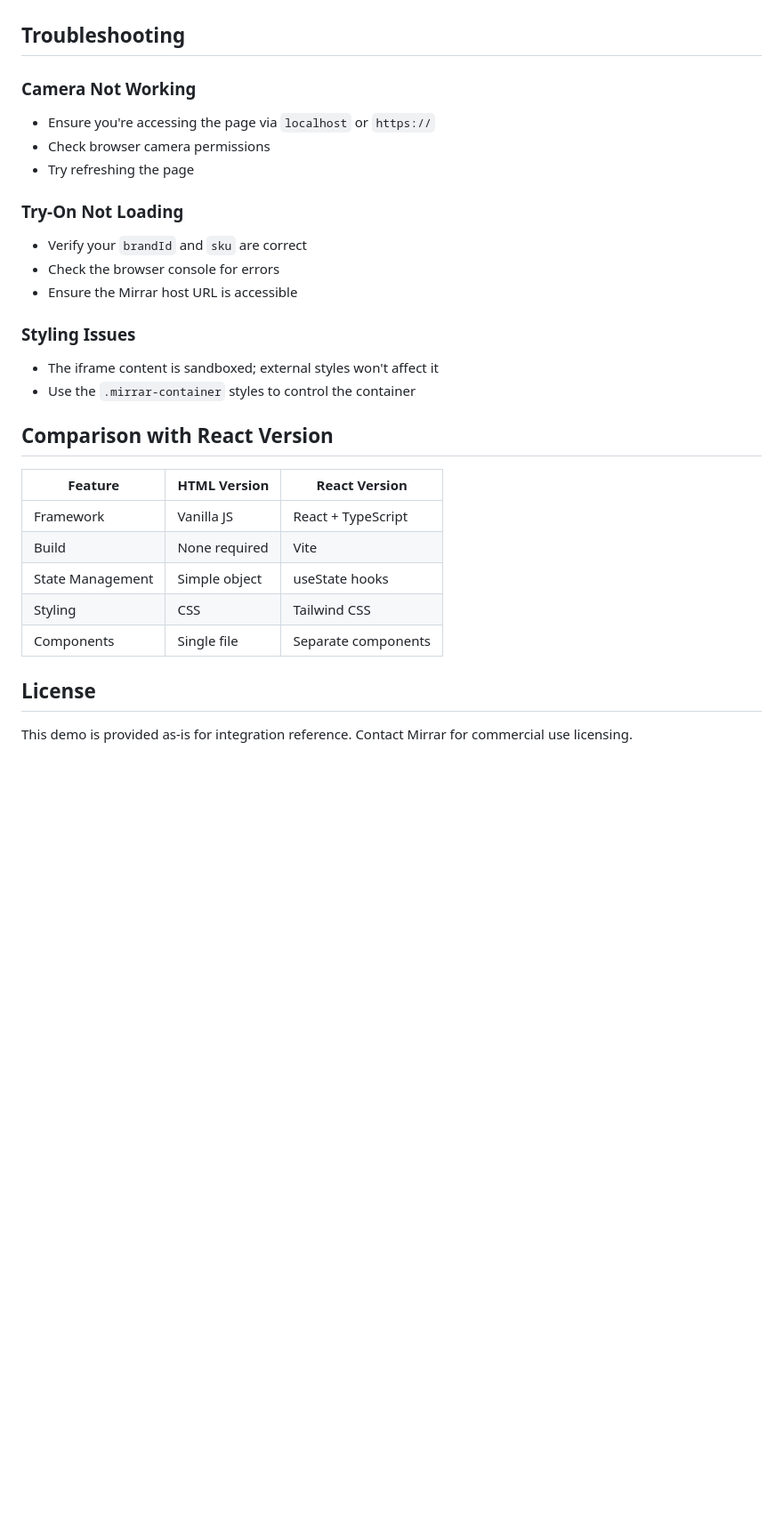
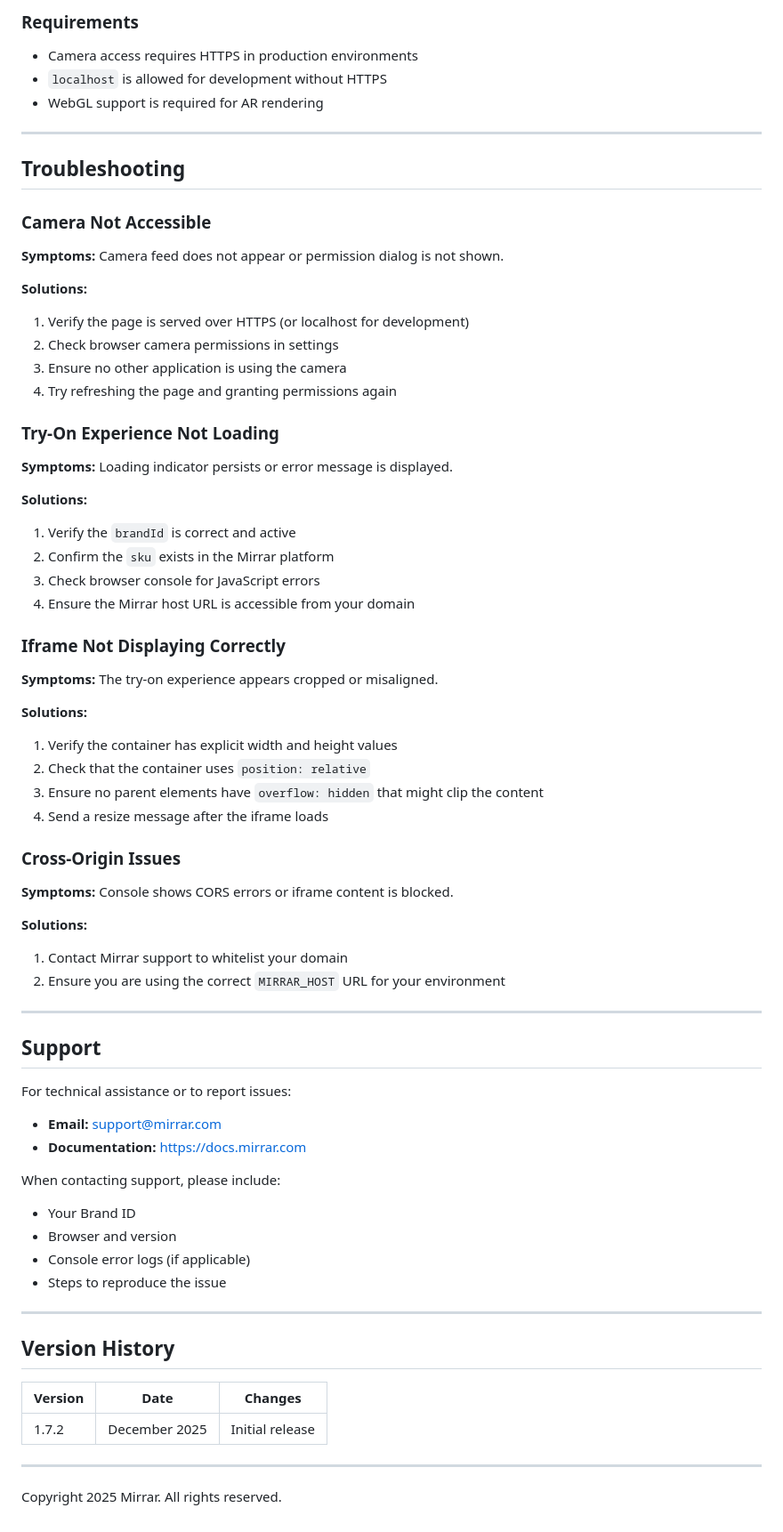
Before and after one commit to mirrar-sdm/mirrar-inline-mode-demo, a Markdown page: README.md, the part around the change printed below. Shown: that part at 89% size. GitHub-like rendering; blank space fills up the shorter version.

```diff
--- a/README.md
+++ b/README.md
@@ -175,30 +336,74 @@ Note: Camera access requires HTTPS in production or localhost for development.
+### Requirements
+
+- Camera access requires HTTPS in production environments
+- `localhost` is allowed for development without HTTPS
+- WebGL support is required for AR rendering
+
+---
 
 ## Troubleshooting
 
-### Camera Not Working
-- Ensure you're accessing the page via `localhost` or `https://`
-- Check browser camera permissions
-- Try refreshing the page
+### Camera Not Accessible
 
-### Try-On Not Loading
-- Verify your `brandId` and `sku` are correct
-- Check the browser console for errors
-- Ensure the Mirrar host URL is accessible
+**Symptoms:** Camera feed does not appear or permission dialog is not shown.
 
-### Styling Issues
-- The iframe content is sandboxed; external styles won't affect it
-- Use the `.mirrar-container` styles to control the container
+**Solutions:**
+1. Verify the page is served over HTTPS (or localhost for development)
+2. Check browser camera permissions in settings
+3. Ensure no other application is using the camera
+4. Try refreshing the page and granting permissions again
 
-## Comparison with React Version
+### Try-On Experience Not Loading
 
-| Feature | HTML Version | React Version |
-|---------|-------------|---------------|
-| Framework | Vanilla JS | React + TypeScript |
-| Build | None required | Vite |
-| State Management | Simple object | useState hooks |
-| Styling | CSS | Tailwind CSS |
-| Components | Single file | Separate components |
+**Symptoms:** Loading indicator persists or error message is displayed.
 
-## License
+**Solutions:**
+1. Verify the `brandId` is correct and active
+2. Confirm the `sku` exists in the Mirrar platform
+3. Check browser console for JavaScript errors
+4. Ensure the Mirrar host URL is accessible from your domain
 
-This demo is provided as-is for integration reference. Contact Mirrar for commercial use licensing.
+### Iframe Not Displaying Correctly
+
+**Symptoms:** The try-on experience appears cropped or misaligned.
+
+**Solutions:**
+1. Verify the container has explicit width and height values
+2. Check that the container uses `position: relative`
+3. Ensure no parent elements have `overflow: hidden` that might clip the content
+4. Send a resize message after the iframe loads
+
+### Cross-Origin Issues
+
+**Symptoms:** Console shows CORS errors or iframe content is blocked.
+
+**Solutions:**
+1. Contact Mirrar support to whitelist your domain
+2. Ensure you are using the correct `MIRRAR_HOST` URL for your environment
+
+---
+
+## Support
+
+For technical assistance or to report issues:
+
+- **Email:** support@mirrar.com
+- **Documentation:** https://docs.mirrar.com
+
+When contacting support, please include:
+- Your Brand ID
+- Browser and version
+- Console error logs (if applicable)
+- Steps to reproduce the issue
+
+---
+
+## Version History
+
+| Version | Date | Changes |
+|---------|------|---------|
+| 1.7.2 | December 2025 | Initial release |
+
+---
+
+Copyright 2025 Mirrar. All rights reserved.
```
Also changed, not shown: other parts of README.md (+258 -97 lines).
